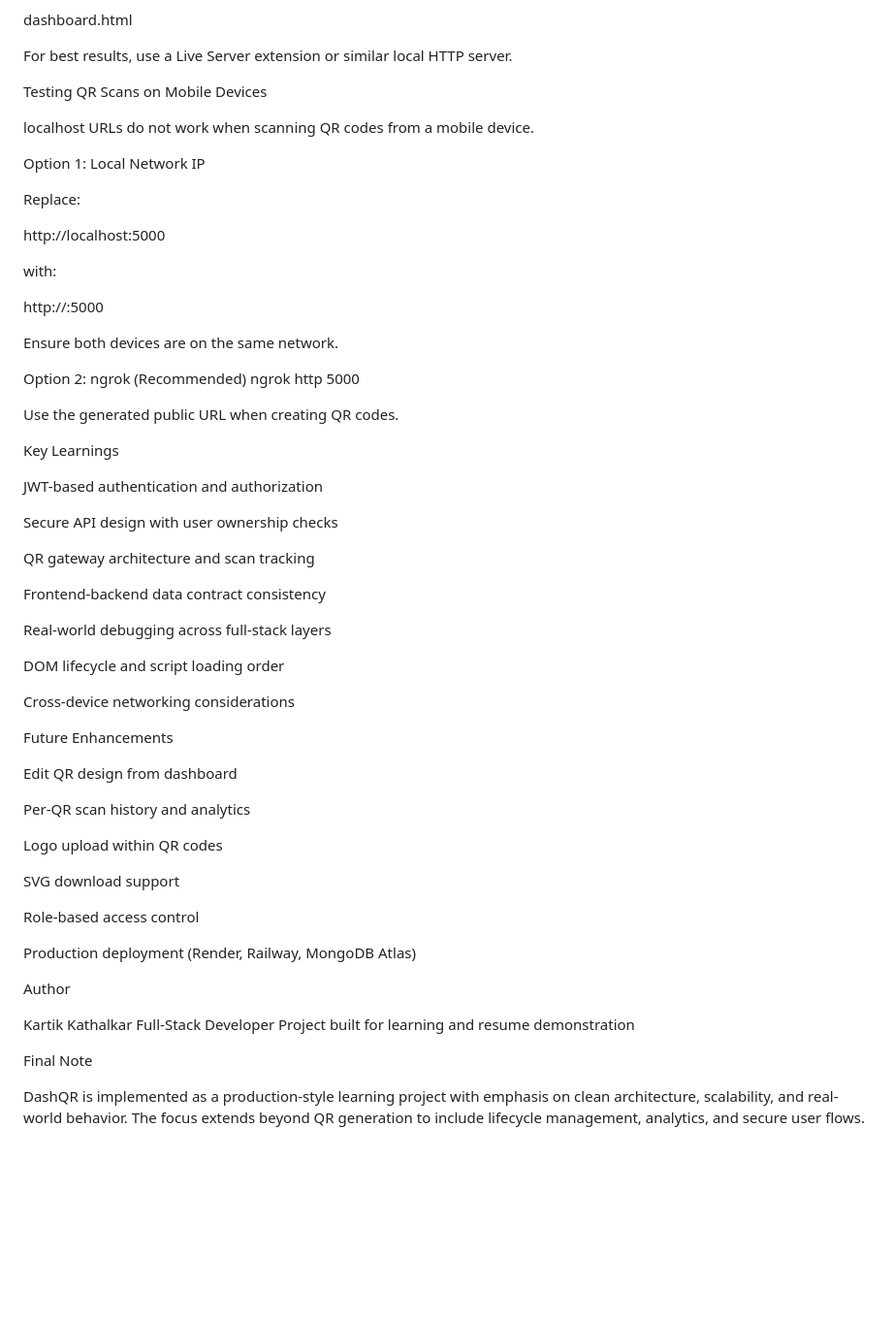
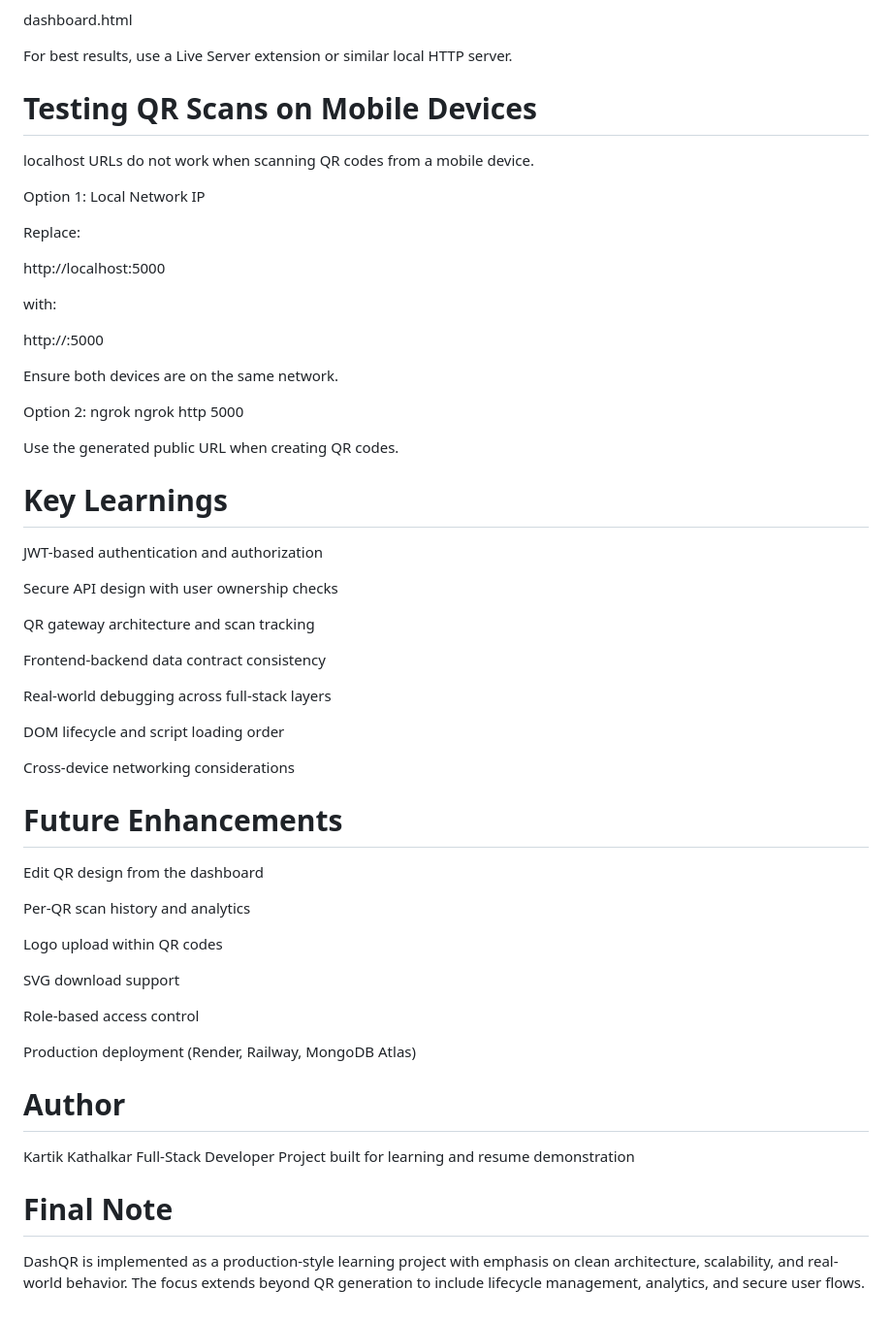
Before and after one commit to kartik0424/DashQR, a Markdown page: README.md, the part around one of its changes. Shown at 97% size. Drawn GitHub-style; blank space fills up the shorter version.

Commit message:
Update README formatting and section headers

```diff
--- a/README.md
+++ b/README.md
@@ -164,7 +163,7 @@ dashboard.html
 
 For best results, use a Live Server extension or similar local HTTP server.
 
-Testing QR Scans on Mobile Devices
+# Testing QR Scans on Mobile Devices
 
 localhost URLs do not work when scanning QR codes from a mobile device.
 
@@ -182,13 +181,13 @@ http://<your-local-ip>:5000
 
 Ensure both devices are on the same network.
 
-Option 2: ngrok (Recommended)
+Option 2: ngrok
 ngrok http 5000
 
 
 Use the generated public URL when creating QR codes.
 
-Key Learnings
+# Key Learnings
 
 JWT-based authentication and authorization
 
@@ -204,9 +203,9 @@ DOM lifecycle and script loading order
 
 Cross-device networking considerations
 
-Future Enhancements
+# Future Enhancements
 
-Edit QR design from dashboard
+Edit QR design from the dashboard
 
 Per-QR scan history and analytics
 
@@ -218,13 +217,13 @@ Role-based access control
 
 Production deployment (Render, Railway, MongoDB Atlas)
 
-Author
+# Author
 
 Kartik Kathalkar
 Full-Stack Developer
 Project built for learning and resume demonstration
 
-Final Note
+# Final Note
 
 DashQR is implemented as a production-style learning project with emphasis on clean architecture, scalability, and real-world behavior.
 The focus extends beyond QR generation to include lifecycle management, analytics, and secure user flows.
```
Also changed, not shown: other parts of README.md (+6 -7 lines).
